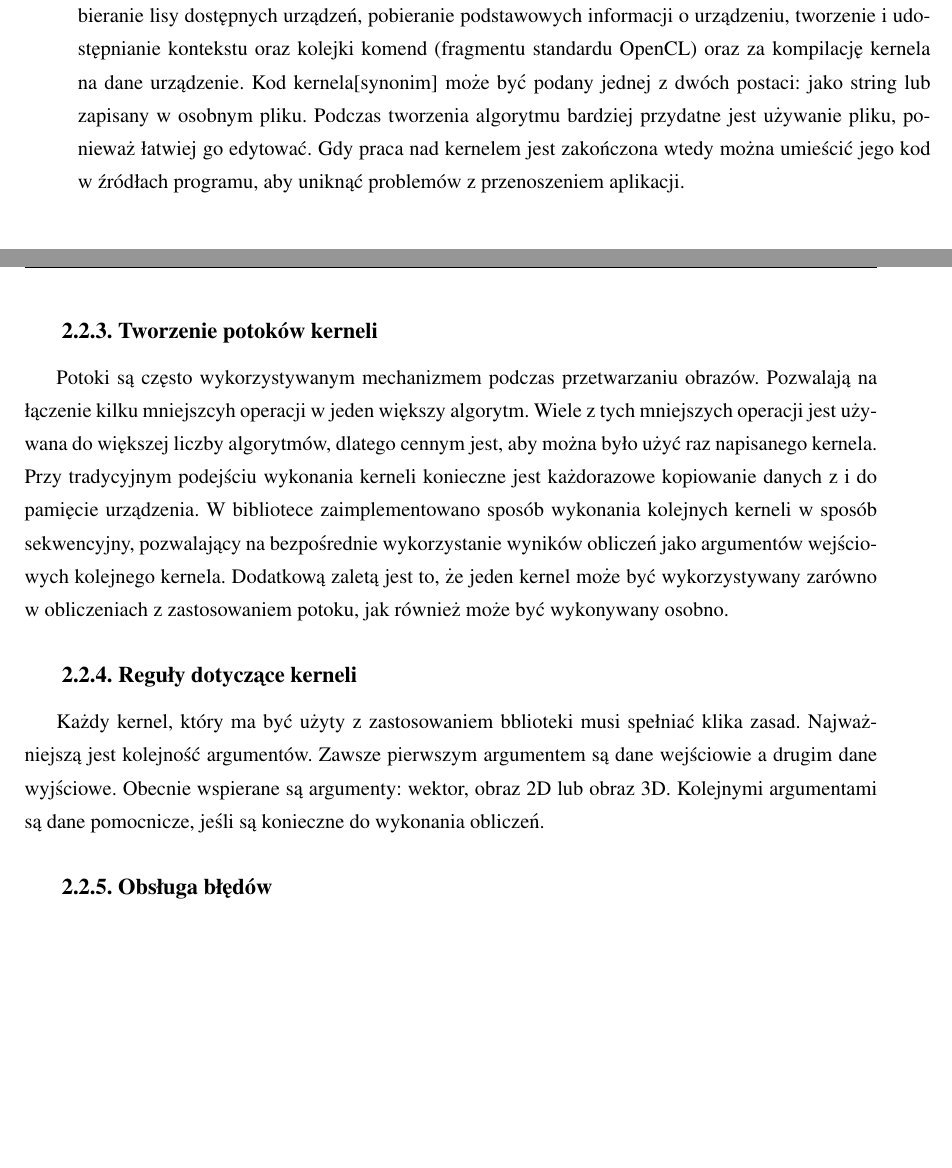
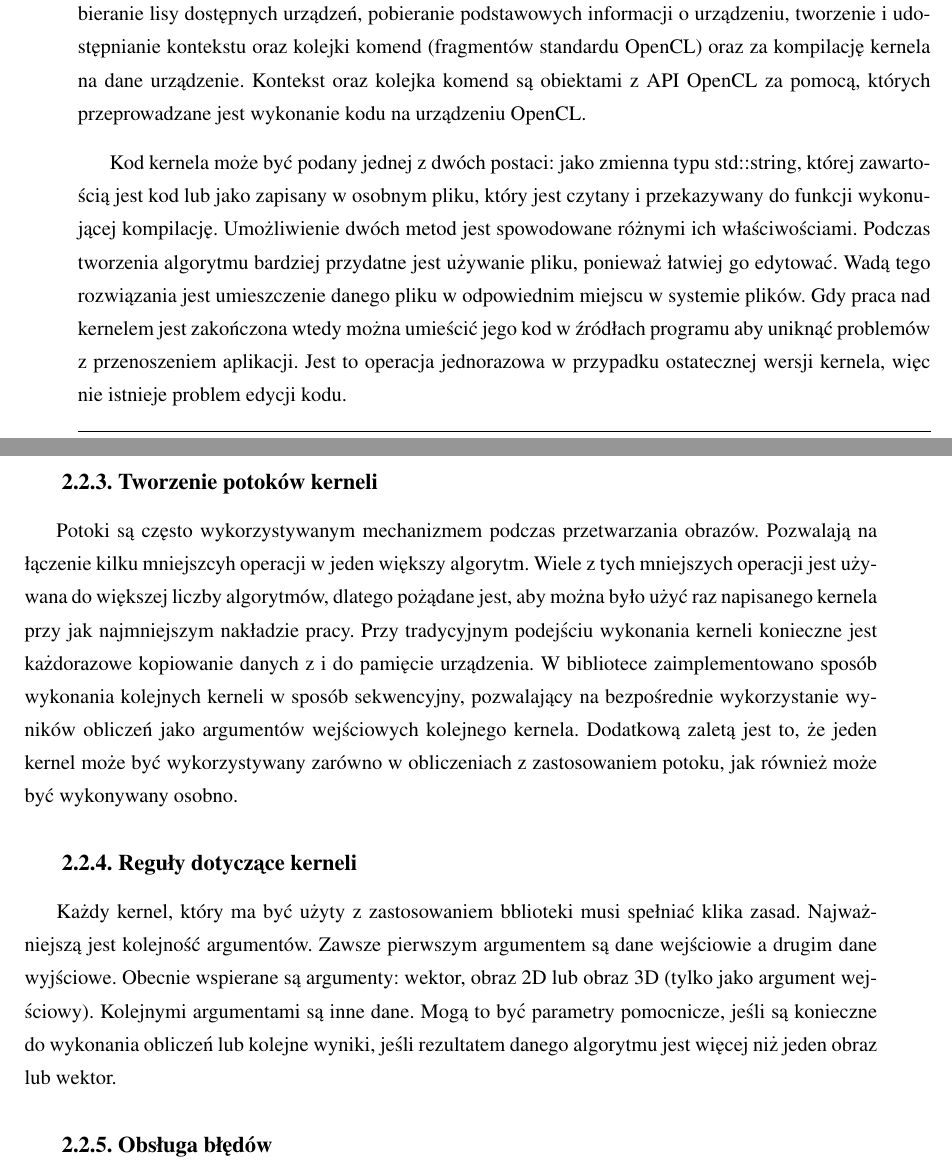
Before and after one commit to kn65op/Mag, a LaTeX thesis (praca.tex, which reads opencl.tex): two parts of pages 11 and 12 of 13 before the commit and two parts of pages 11 and 12 of 14 after it, joined at a grey line, cut so that both start at the same text, the shorter picture padded with empty space. Compiled offline with pdfLaTeX.

Commit message:
MORE MORE OPENCL

```diff
--- a/opencl.tex
+++ b/opencl.tex
@@ -24,7 +26,9 @@ Ponieżej są przedstawione możliwości oraz szczegóły techniczne poszczegól
 
 \subsection{Kompilacja kerneli oraz obsługa urządzeń}
 \label{subsec:kompilacjakerneli}
-W~skład tej części wchodzi jedna klasa przedstawiona na rysunku \ref{fig:opencldevice}. Jest ona odpowiedzialna za pobieranie lisy dostępnych urządzeń, pobieranie podstawowych informacji o urządzeniu, tworzenie i~udostępnianie kontekstu oraz kolejki komend (fragmentu standardu OpenCL) oraz za kompilację kernela na dane urządzenie. Kod kernela[synonim] może być podany jednej z~dwóch postaci: jako string lub zapisany w~osobnym pliku. Podczas tworzenia algorytmu bardziej przydatne jest używanie pliku, ponieważ łatwiej go edytować. Gdy praca nad kernelem jest zakończona wtedy można umieścić jego kod w~źródłach programu, aby uniknąć problemów z~przenoszeniem aplikacji.
+W~skład tej części wchodzi jedna klasa przedstawiona na rysunku \ref{fig:opencldevice}. Jest ona odpowiedzialna za pobieranie lisy dostępnych urządzeń, pobieranie podstawowych informacji o urządzeniu, tworzenie i~udostępnianie kontekstu oraz kolejki komend (fragmentów standardu OpenCL) oraz za kompilację kernela na dane urządzenie. Kontekst oraz kolejka komend są obiektami z API OpenCL za pomocą, których przeprowadzane jest wykonanie kodu na urządzeniu OpenCL.
+
+Kod kernela może być podany jednej z~dwóch postaci: jako zmienna typu std::string, której zawartością jest kod lub jako zapisany w~osobnym pliku, który jest czytany i~przekazywany do funkcji wykonującej kompilację. Umożliwienie dwóch metod jest spowodowane różnymi ich właściwościami. Podczas tworzenia algorytmu bardziej przydatne jest używanie pliku, ponieważ łatwiej go edytować.  Wadą tego rozwiązania jest umieszczenie danego pliku w~odpowiednim miejscu w~systemie plików. Gdy praca nad kernelem jest zakończona wtedy można umieścić jego kod w~źródłach programu aby uniknąć problemów z~przenoszeniem aplikacji. Jest to operacja jednorazowa w~przypadku ostatecznej wersji kernela, więc nie istnieje problem edycji kodu.
 
 \subsection{Wykonywanie kerneli}
 \label{subsec:wykonywaniekerneli}
@@ -35,14 +39,12 @@ Zadaniem tej części jest ułatwienie użytkownikowi procesu kompilacji oraz wy
 \subsection{Tworzenie potoków kerneli}
 \label{subsec:potokikerneli}
 
-Potoki są często wykorzystywanym mechanizmem podczas przetwarzaniu obrazów. Pozwalają na łączenie kilku mniejszcyh operacji w~jeden większy algorytm. Wiele z~tych mniejszych operacji jest używana do większej liczby algorytmów, dlatego cennym jest, aby można było użyć raz napisanego kernela. Przy tradycyjnym podejściu wykonania kerneli konieczne jest każdorazowe kopiowanie danych z~i~do pamięcie urządzenia. W~bibliotece zaimplementowano sposób wykonania kolejnych kerneli w~sposób sekwencyjny, pozwalający na bezpośrednie wykorzystanie wyników obliczeń jako argumentów wejściowych kolejnego kernela. Dodatkową zaletą jest to, że jeden kernel może być wykorzystywany zarówno w~obliczeniach z zastosowaniem potoku, jak również może być wykonywany osobno.
-
-
+Potoki są często wykorzystywanym mechanizmem podczas przetwarzania obrazów. Pozwalają na łączenie kilku mniejszcyh operacji w~jeden większy algorytm. Wiele z~tych mniejszych operacji jest używana do większej liczby algorytmów, dlatego pożądane jest, aby można było użyć raz napisanego kernela przy jak najmniejszym nakładzie pracy. Przy tradycyjnym podejściu wykonania kerneli konieczne jest każdorazowe kopiowanie danych z~i~do pamięcie urządzenia. W~bibliotece zaimplementowano sposób wykonania kolejnych kerneli w~sposób sekwencyjny, pozwalający na bezpośrednie wykorzystanie wyników obliczeń jako argumentów wejściowych kolejnego kernela. Dodatkową zaletą jest to, że jeden kernel może być wykorzystywany zarówno w~obliczeniach z zastosowaniem potoku, jak również może być wykonywany osobno.
 
 \subsection{Reguły dotyczące kerneli}
 \label{subsec:regulykerneli}
 
-Każdy kernel, który ma być użyty z~zastosowaniem bblioteki musi spełniać klika zasad. Najważniejszą jest kolejność argumentów. Zawsze pierwszym argumentem są dane wejściowie a drugim dane wyjściowe. Obecnie wspierane są argumenty: wektor, obraz 2D lub obraz 3D. Kolejnymi argumentami są dane pomocnicze, jeśli są konieczne do wykonania obliczeń.
+Każdy kernel, który ma być użyty z~zastosowaniem bblioteki musi spełniać klika zasad. Najważniejszą jest kolejność argumentów. Zawsze pierwszym argumentem są dane wejściowie a drugim dane wyjściowe. Obecnie wspierane są argumenty: wektor, obraz 2D lub obraz 3D (tylko jako argument wejściowy). Kolejnymi argumentami są inne dane. Mogą to być parametry pomocnicze, jeśli są konieczne do wykonania obliczeń lub kolejne wyniki, jeśli rezultatem danego algorytmu jest więcej niż jeden obraz lub wektor.
 
 \subsection{Obsługa błędów}
 \label{subsec:obslugabledow}
```
Also changed, not shown: opencl.tex (8 more changed lines).
